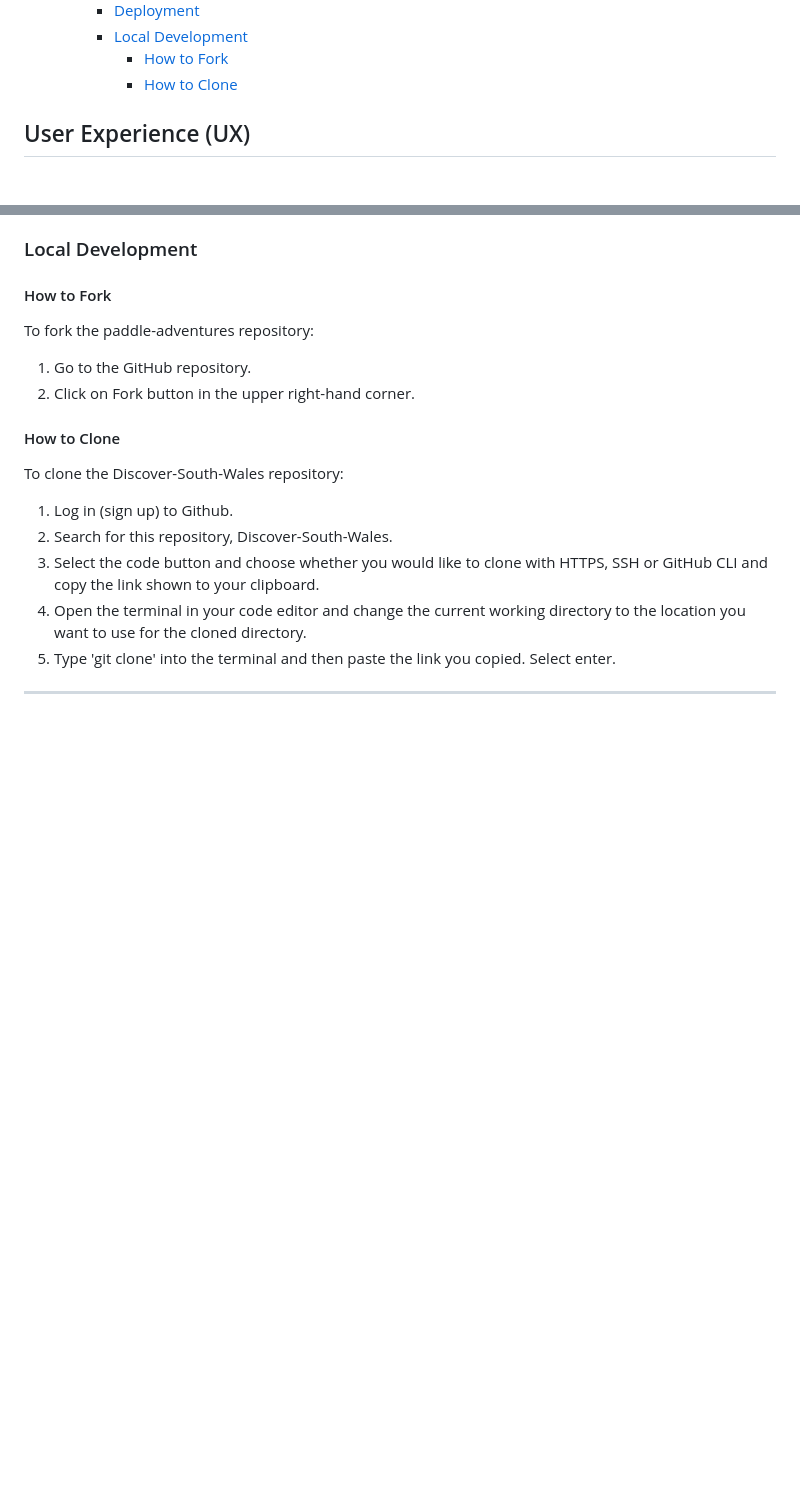
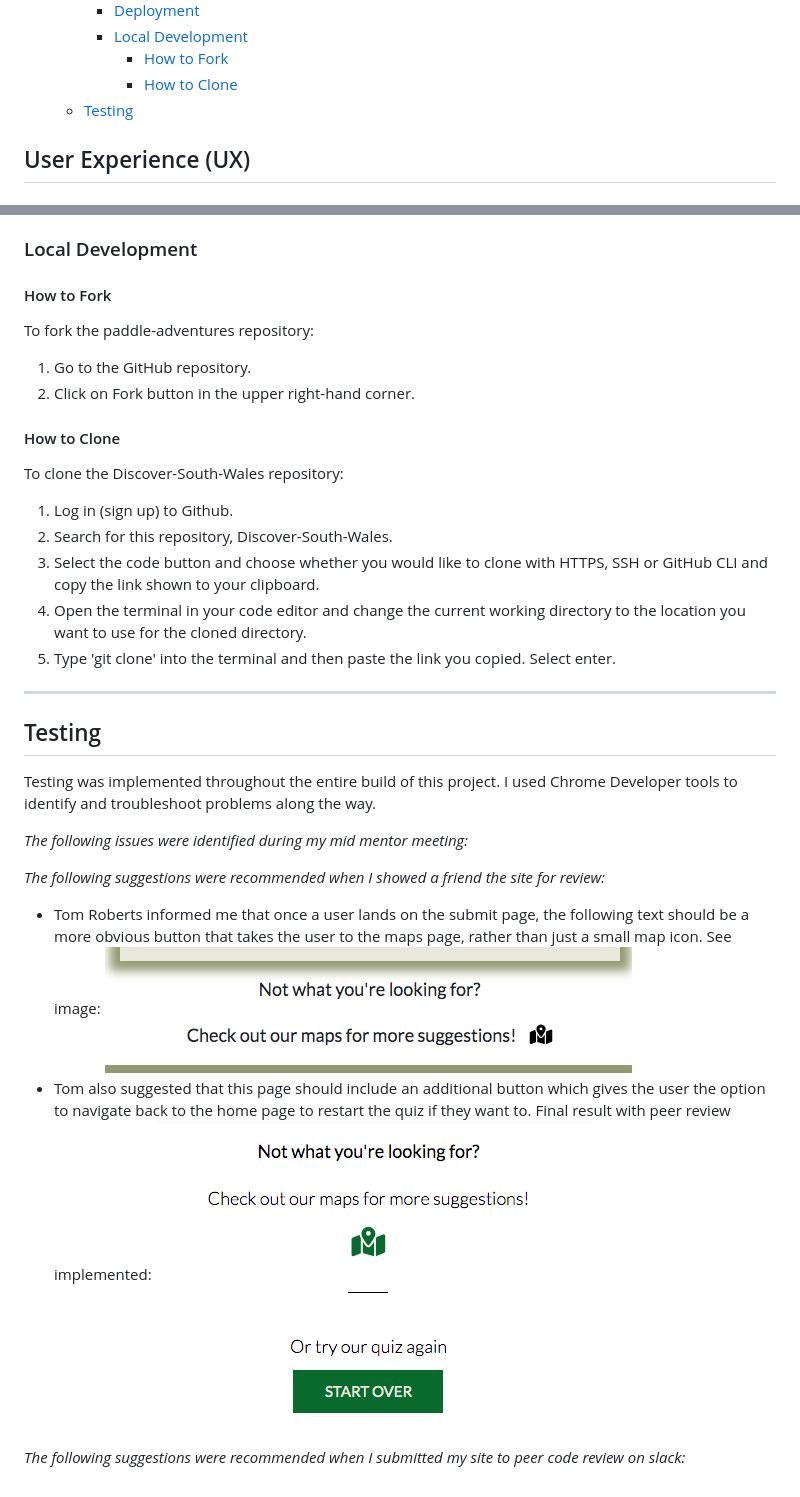
Before and after one commit to ClaraR93/Discover-South-Wales, a Markdown page: README.md, 2 parts joined by grey strips. Rendered like a GitHub page; pictures changed too: docs/images/further-suggestions-new.png (added), docs/images/further-suggestions-old.png (added); blank space fills up the shorter version.

Commit message:
Add peer review in testing, upload further-suggestions-new.png and further-suggestions-old.png to docs/images/

```diff
--- a/README.md
+++ b/README.md
@@ -32,6 +32,7 @@ This website aims to provide information on what stunning landscape to explore w
     - [Local Development](#local-development)
       - [How to Fork](#how-to-fork)
       - [How to Clone](#how-to-clone)
+  - [Testing](#testing)
 
 ## User Experience (UX)
 
@@ -253,3 +254,17 @@ To clone the Discover-South-Wales repository:
 5. Type 'git clone' into the terminal and then paste the link you copied. Select enter.
 
 - - -
+
+## Testing
+
+Testing was implemented throughout the entire build of this project. I used Chrome Developer tools to identify and troubleshoot problems along the way.
+
+*The following issues were identified during my mid mentor meeting:*
+
+*The following suggestions were recommended when I showed a friend the site for review:*
+
+- Tom Roberts informed me that once a user lands on the submit page, the following text should be a more obvious button that takes the user to the maps page, rather than just a small map icon. See image: ![Quiz answers, further suggestions, old version](docs/images/further-suggestions-old.png)
+- Tom also suggested that this page should include an additional button which gives the user the option to navigate back to the home page to restart the quiz if they want to. Final result with peer review implemented:
+![Quiz answers with peer suggestions implemented](docs/images/further-suggestions-new.png)
+
+*The following suggestions were recommended when I submitted my site to peer code review on slack:*
```
